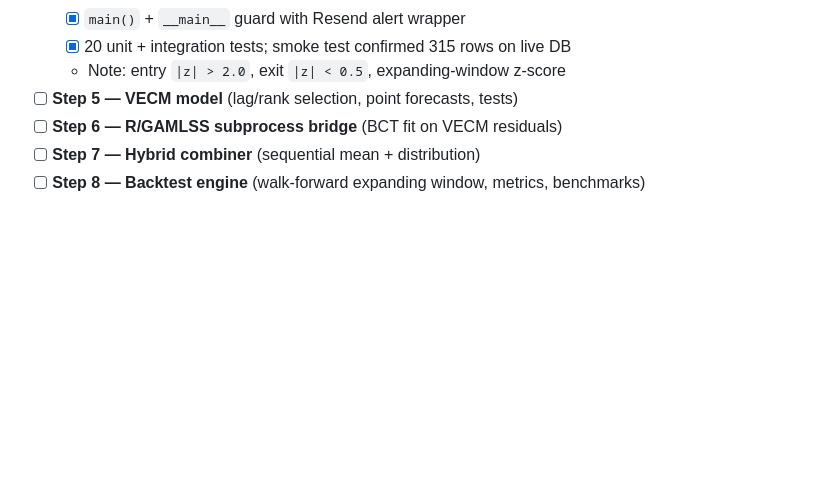
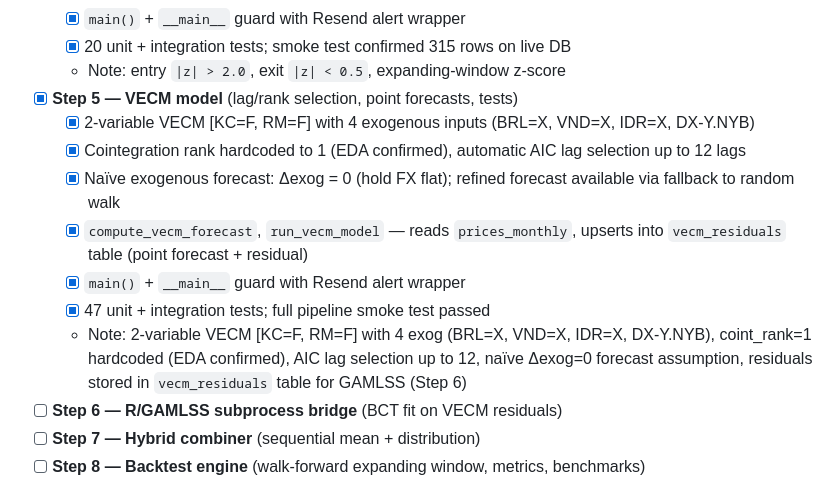
Before and after one commit to lucparrot1-source/coffee-forecast, a Markdown page: CLAUDE.md, the part around the change. Drawn GitHub-style; blank space fills up the shorter version.

Commit message:
docs: tick off Step 5 in CLAUDE.md

```diff
--- a/CLAUDE.md
+++ b/CLAUDE.md
@@ -80,7 +80,14 @@ See the full plan in conversation history of the initial planning session, or re
   - [x] `main()` + `__main__` guard with Resend alert wrapper
   - [x] 20 unit + integration tests; smoke test confirmed 315 rows on live DB
   - Note: entry `|z| > 2.0`, exit `|z| < 0.5`, expanding-window z-score
-- [ ] **Step 5 — VECM model** (lag/rank selection, point forecasts, tests)
+- [x] **Step 5 — VECM model** (lag/rank selection, point forecasts, tests)
+  - [x] 2-variable VECM [KC=F, RM=F] with 4 exogenous inputs (BRL=X, VND=X, IDR=X, DX-Y.NYB)
+  - [x] Cointegration rank hardcoded to 1 (EDA confirmed), automatic AIC lag selection up to 12 lags
+  - [x] Naïve exogenous forecast: Δexog = 0 (hold FX flat); refined forecast available via fallback to random walk
+  - [x] `compute_vecm_forecast`, `run_vecm_model` — reads `prices_monthly`, upserts into `vecm_residuals` table (point forecast + residual)
+  - [x] `main()` + `__main__` guard with Resend alert wrapper
+  - [x] 47 unit + integration tests; full pipeline smoke test passed
+  - Note: 2-variable VECM [KC=F, RM=F] with 4 exog (BRL=X, VND=X, IDR=X, DX-Y.NYB), coint_rank=1 hardcoded (EDA confirmed), AIC lag selection up to 12, naïve Δexog=0 forecast assumption, residuals stored in `vecm_residuals` table for GAMLSS (Step 6)
 - [ ] **Step 6 — R/GAMLSS subprocess bridge** (BCT fit on VECM residuals)
 - [ ] **Step 7 — Hybrid combiner** (sequential mean + distribution)
 - [ ] **Step 8 — Backtest engine** (walk-forward expanding window, metrics, benchmarks)
```
